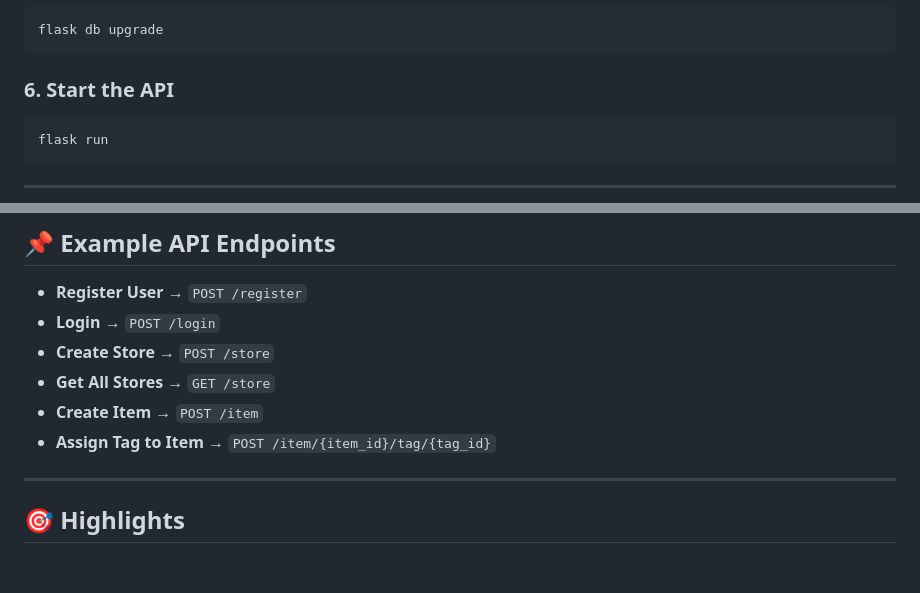
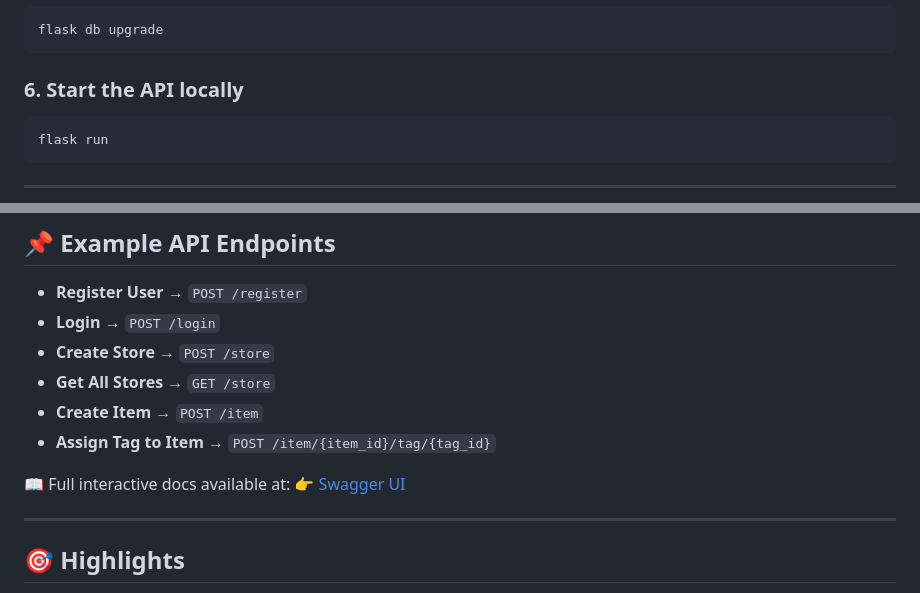
Before and after one commit to AliReza000J/rest-api-project, a Markdown page: README.md, 2 parts joined by grey strips. Drawn GitHub-style; blank space fills up the shorter version.

````diff
--- a/README.md
+++ b/README.md
@@ -101,7 +109,7 @@ JWT_SECRET_KEY=your_secret_key
 flask db upgrade
 ```
 
-### 6. Start the API
+### 6. Start the API locally
 
 ```bash
 flask run
@@ -117,6 +125,9 @@ flask run
 * **Get All Stores** → `GET /store`
 * **Create Item** → `POST /item`
 * **Assign Tag to Item** → `POST /item/{item_id}/tag/{tag_id}`
+
+📖 Full interactive docs available at:
+👉 [Swagger UI](https://rest-api-project-q1zn.onrender.com/swagger-ui)
 
 ---
 
````
Also changed, not shown: other parts of README.md (+16 -8 lines).
